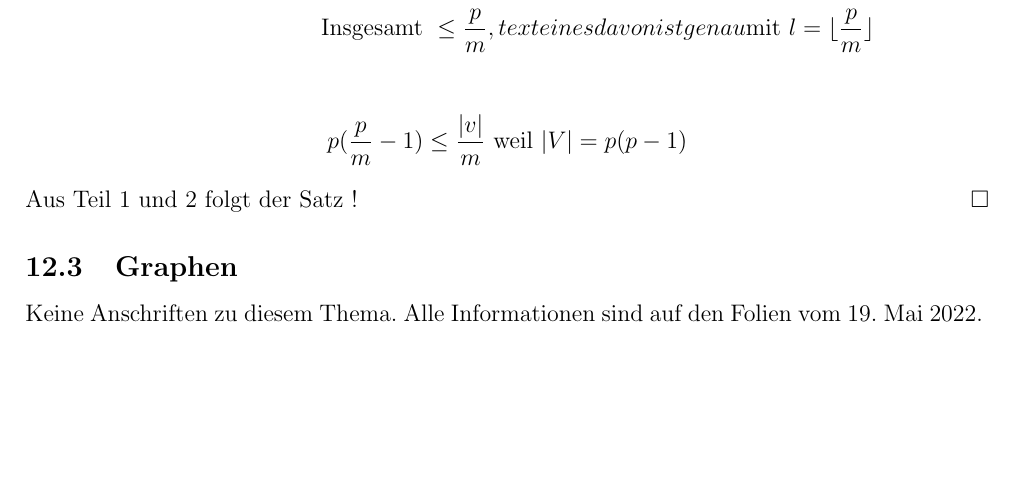
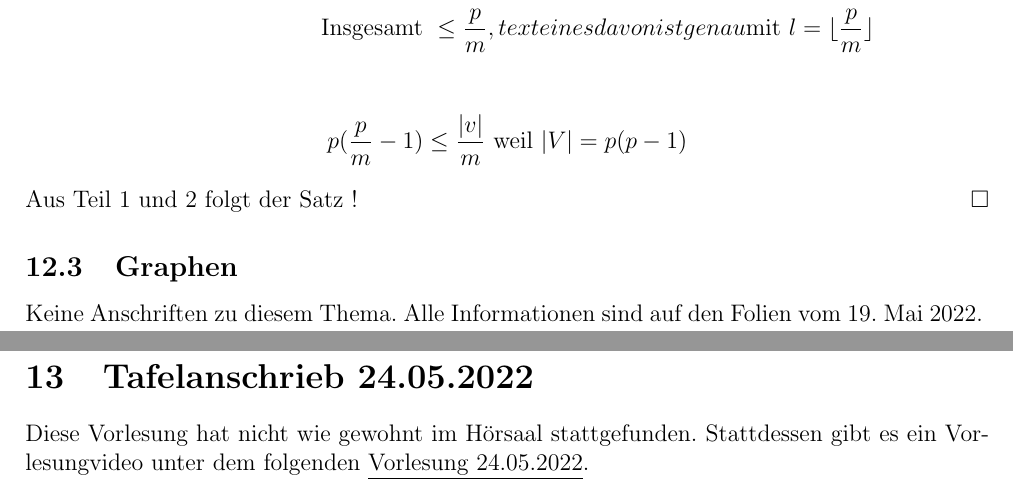
Before and after one commit to mbweitner/dap2Tafelanschrieb, a LaTeX document (Tafelanschriebe/main.tex, which reads Tafelanschriebe/2022.05.24/2022.05.24.tex): part of page 26 of 26 before the commit and two parts of pages 26 and 27 of 27 after it, the two joined at a grey line, cut so that both start at the same text, the shorter picture padded with empty space. Compiled offline with pdfLaTeX.

Commit message:
Tafelanschrieb 24.05.2022 hinzugefügt

```diff
--- /dev/null
+++ b/Tafelanschriebe/2022.05.24/2022.05.24.tex
@@ -0,0 +1,3 @@
+Diese Vorlesung hat nicht wie gewohnt im Hörsaal stattgefunden.
+Stattdessen gibt es ein Vorlesungvideo unter dem folgenden
+\href{https://ls2-web.cs.tu-dortmund.de/~mamicoja/dap2/videos/lec_bfsdfs.mp4}{\underline{Vorlesung 24.05.2022}}.
--- a/Tafelanschriebe/main.tex
+++ b/Tafelanschriebe/main.tex
@@ -71,5 +71,8 @@
 \newpage
 \section{Tafelanschrieb 19.05.2022}
 \input{2022.05.19/2022.05.19}
+\newpage
+\section{Tafelanschrieb 24.05.2022}
+\input{2022.05.24/2022.05.24}
 
 \end{document}
```
Also changed, not shown: Tafelanschriebe/main.pdf.
